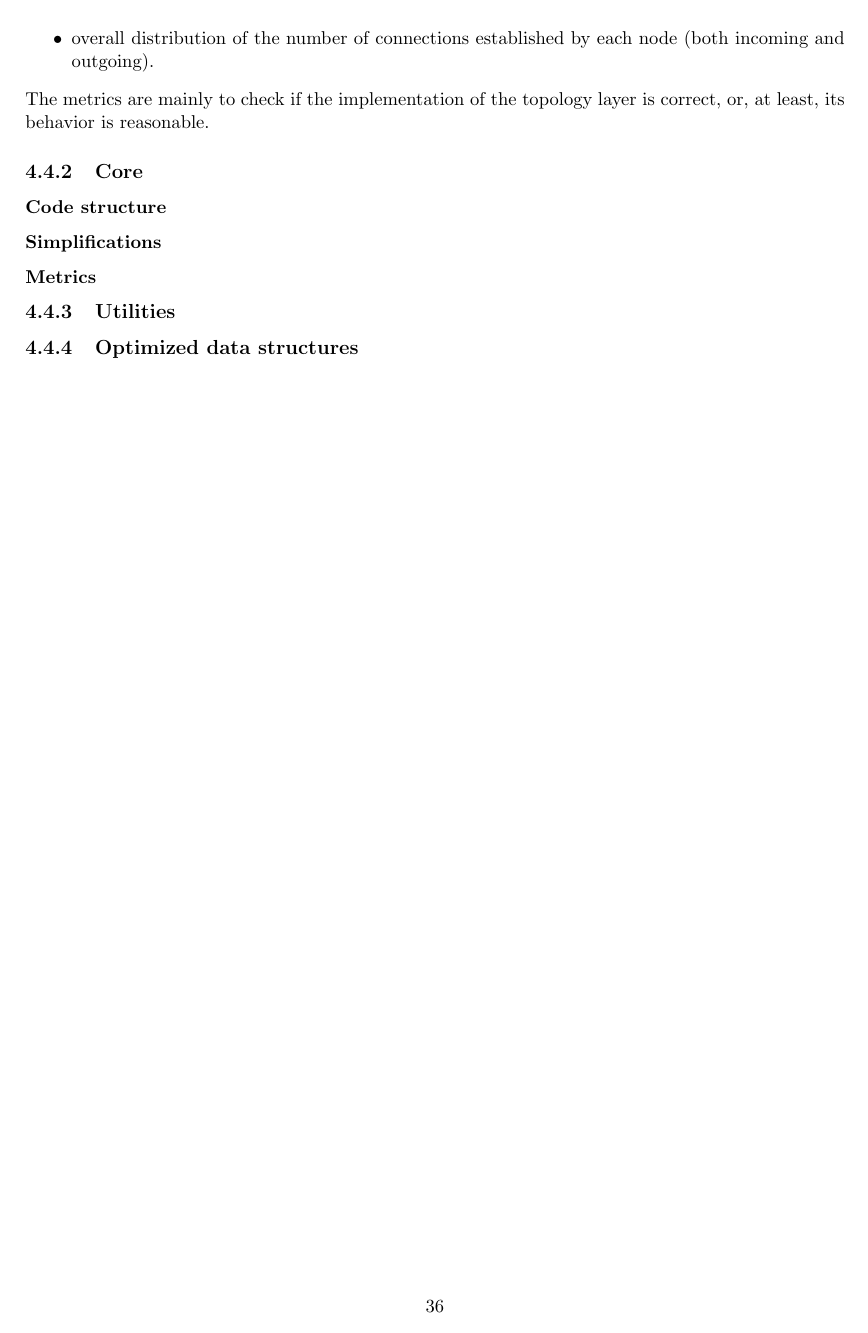
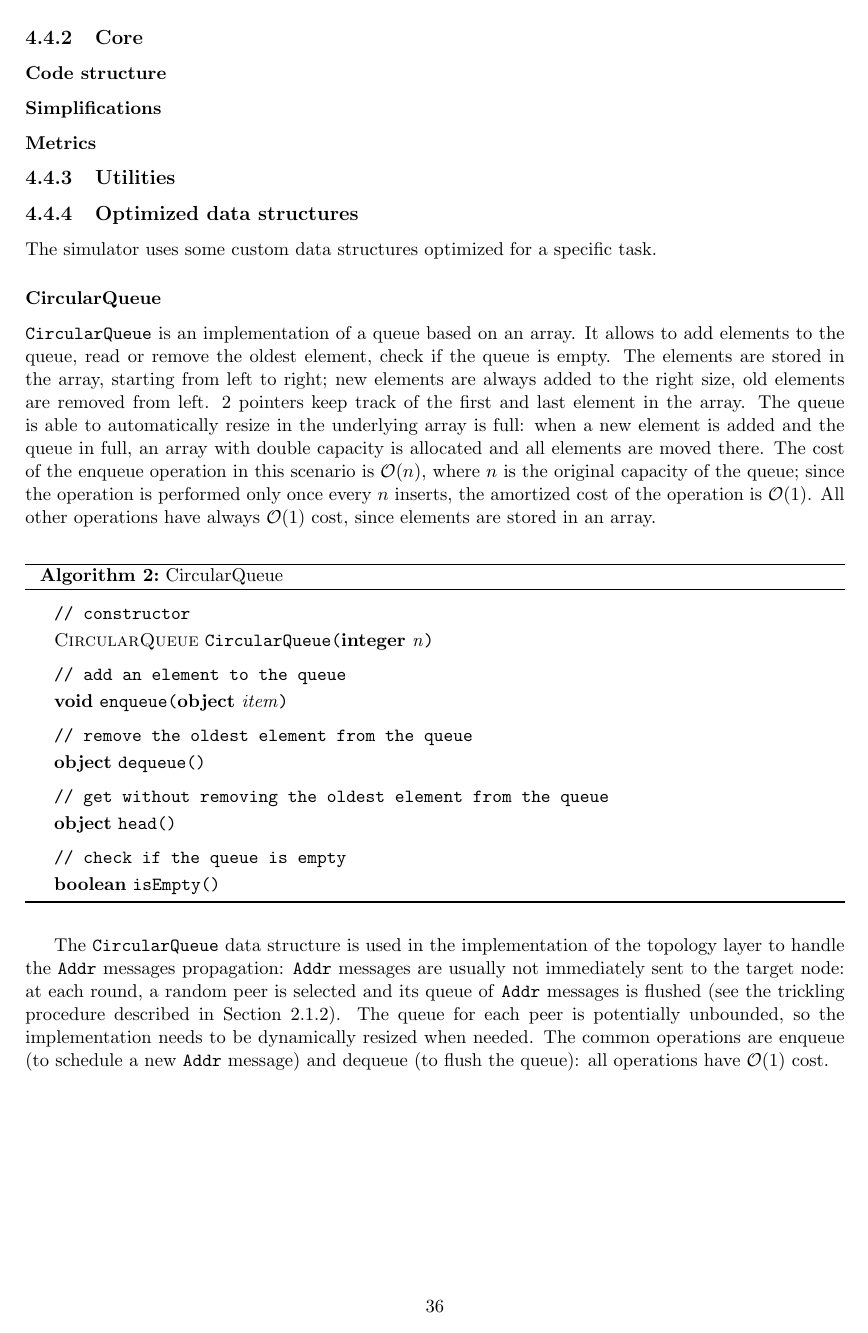
Before and after one commit to davidepedranz/msc_thesis, a LaTeX thesis (latex/00_wrapper.tex, which reads latex/simulator.tex): page 38 of 43. Compiled offline with pdfLaTeX.

Commit message:
[latex]: data structures

```diff
--- a/latex/simulator.tex
+++ b/latex/simulator.tex
@@ -285,9 +286,72 @@ Each node in the simulator records a number of metrics, which are periodically c
 \end{itemize}
-The metrics are mainly to check if the implementation of the topology layer is correct, or, at least, its behavior is reasonable.
+The metrics are mainly to used check if the behavior of the topology layer is reasonable and thus to verify that the implementation is correct.
 
 \subsection{Core}
 \subsubsection{Code structure}
 \subsubsection{Simplifications}
 \subsubsection{Metrics}
 \subsection{Utilities}
+
 \subsection{Optimized data structures}
+The simulator uses some custom data structures optimized for a specific task.
+
+\subsubsection{CircularQueue}
+\texttt{CircularQueue} is an implementation of a queue based on an array.
+It allows to add elements to the queue, read or remove the oldest element, check if the queue is empty.
+The elements are stored in the array, starting from left to right;
+new elements are always added to the right size, old elements are removed from left.
+\num{2} pointers keep track of the first and last element in the array.
+The queue is able to automatically resize in the underlying array is full:
+when a new element is added and the queue in full, an array with double capacity is allocated and all elements are moved there.
+The cost of the enqueue operation in this scenario is $\mathcal{O}(n)$, where $n$ is the original capacity of the queue;
+since the operation is performed only once every $n$ inserts, the amortized cost of the operation is $\mathcal{O}(1)$.
+All other operations have always $\mathcal{O}(1)$ cost, since elements are stored in an array.
+
+\medskip
+\begin{algorithm}[h]
+	\setstretch{1.15}
+	\DontPrintSemicolon
+
+	\SetKw{New}{new}
+	\SetKw{Void}{void}
+	\SetKw{Boolean}{boolean}
+	\SetKw{Integer}{integer}
+	\SetKw{Object}{object}
+
+	\SetKwFunction{CircularQueue}{CircularQueue}
+	\SetKwFunction{Enqueue}{enqueue}
+	\SetKwFunction{Dequeue}{dequeue}
+	\SetKwFunction{Head}{head}
+	\SetKwFunction{IsEmpty}{isEmpty}
+
+	\BlankLine
+	\CommentSty{// constructor} \;
+	\textsc{CircularQueue} \CircularQueue{\Integer n} \;
+
+	\BlankLine
+	\CommentSty{// add an element to the queue} \;
+	\Void \Enqueue{\Object item} \;
+
+	\BlankLine
+	\CommentSty{// remove the oldest element from the queue} \;
+	\Object \Dequeue{} \;
+
+	\BlankLine
+	\CommentSty{// get without removing the oldest element from the queue} \;
+	\Object \Head{} \;
+
+	\BlankLine
+	\CommentSty{// check if the queue is empty} \;
+	\Boolean \IsEmpty{} \;
+
+	\caption{CircularQueue}
+	\label{alg:circular-queue}
+\end{algorithm}
+\smallskip
+
+The \texttt{CircularQueue} data structure is used in the implementation of the topology layer to handle the \texttt{Addr} messages propagation:
+\texttt{Addr} messages are usually not immediately sent to the target node:
+at each round, a random peer is selected and its queue of \texttt{Addr} messages is flushed (see the trickling procedure described in \cref{sub:address-propagation}).
+The queue for each peer is potentially unbounded, so the implementation needs to be dynamically resized when needed.
+The common operations are enqueue (to schedule a new \texttt{Addr} message) and dequeue (to flush the queue):
+all operations have $\mathcal{O}(1)$ cost.
```
Also changed, not shown: latex/simulator.tex (17 more changed lines).
